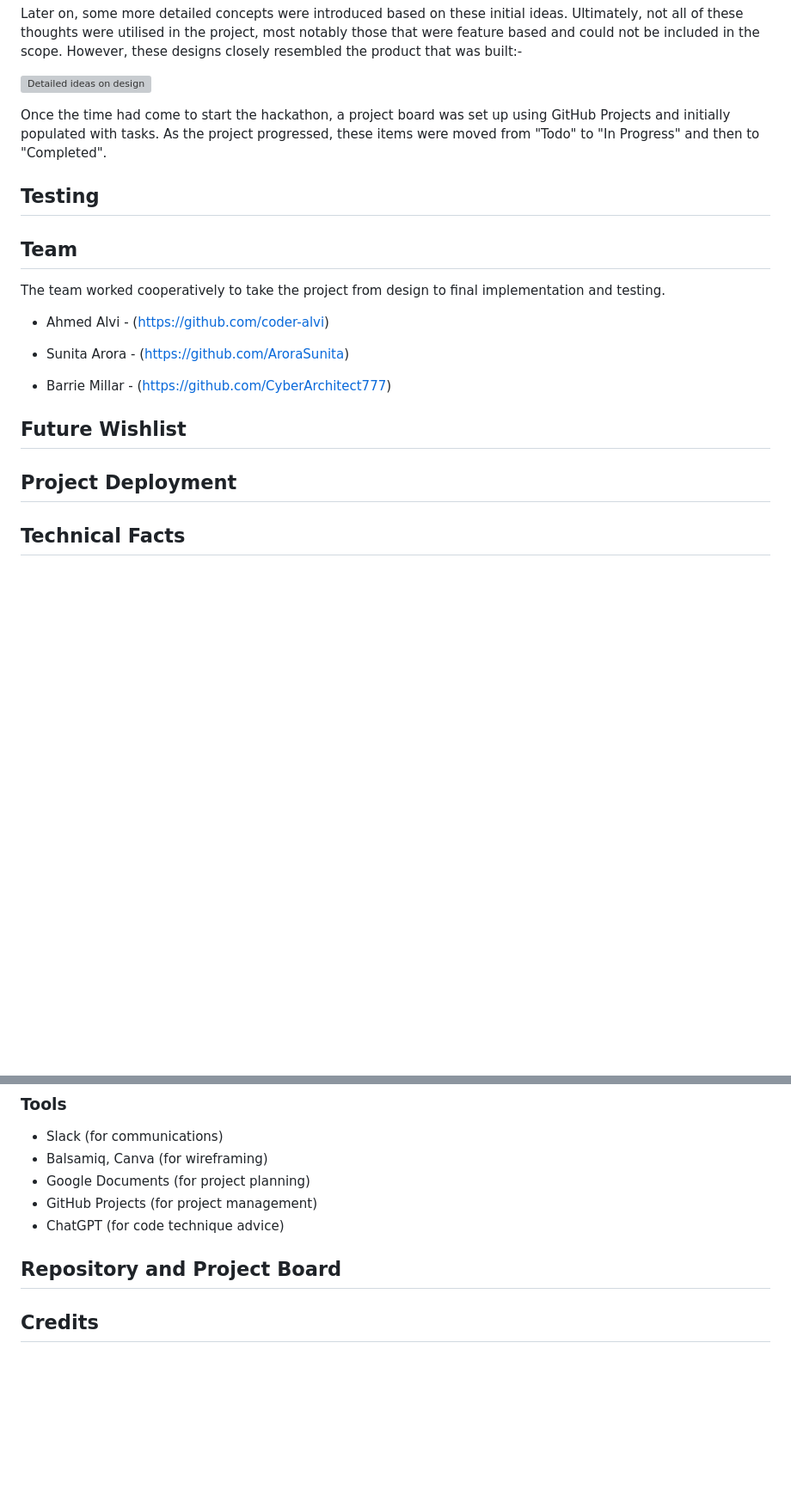
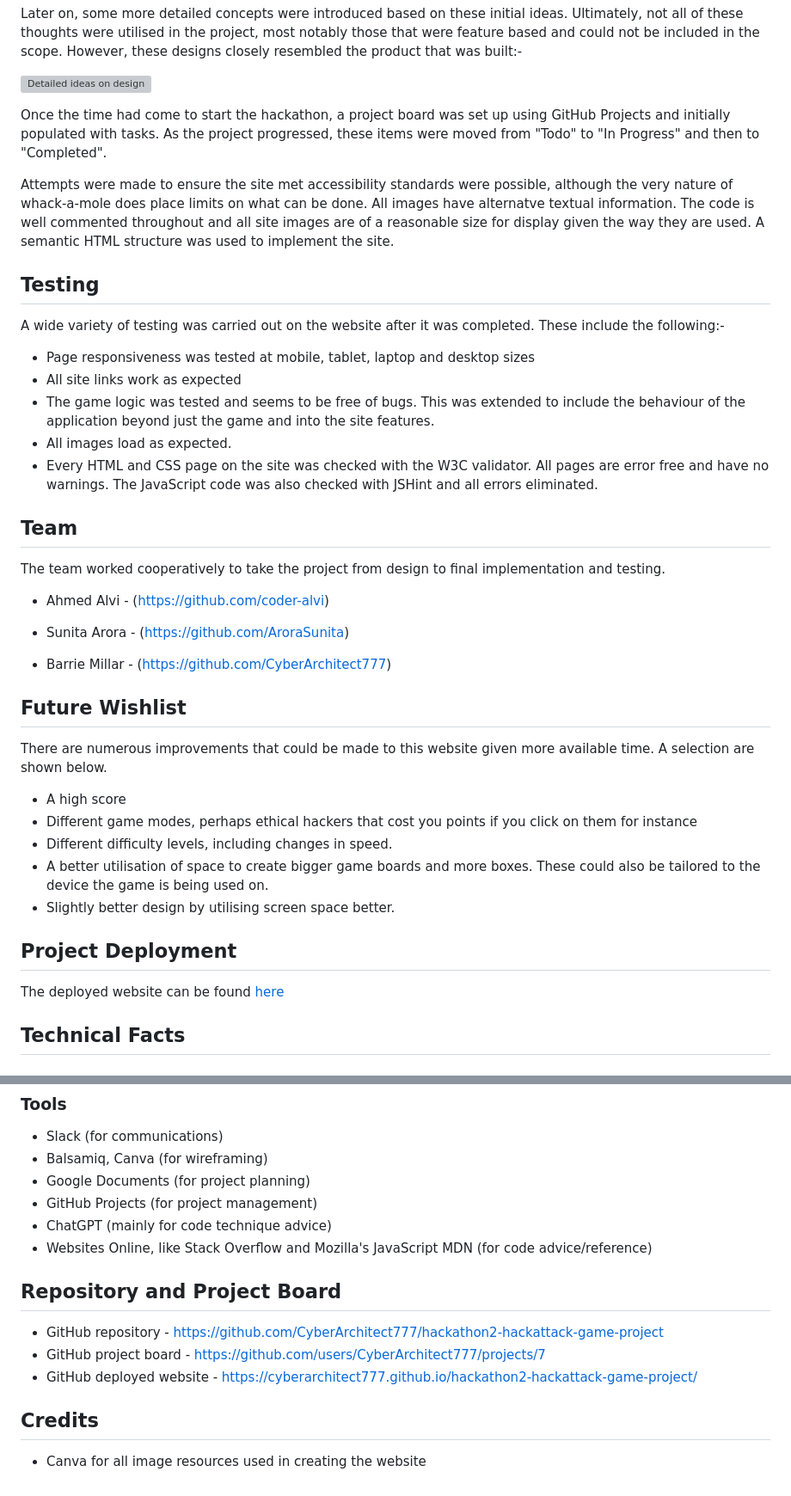
Before and after one commit to CyberArchitect777/hackathon2-hackattack-game-project, a Markdown page: README.md, 2 parts joined by grey strips. Shown at 86% size. Drawn GitHub-style; blank space fills up the shorter version; grey boxes are pictures that could not be loaded.

Commit message:
Completed full documentation

```diff
--- a/README.md
+++ b/README.md
@@ -116,7 +116,17 @@ Later on, some more detailed concepts were introduced based on these initial ide
 
 Once the time had come to start the hackathon, a project board was set up using GitHub Projects and initially populated with tasks. As the project progressed, these items were moved from "Todo" to "In Progress" and then to "Completed".
 
+Attempts were made to ensure the site met accessibility standards were possible, although the very nature of whack-a-mole does place limits on what can be done. All images have alternatve textual information. The code is well commented throughout and all site images are of a reasonable size for display given the way they are used. A semantic HTML structure was used to implement the site.
+
 ## Testing
+
+A wide variety of testing was carried out on the website after it was completed. These include the following:-
+
+- Page responsiveness was tested at mobile, tablet, laptop and desktop sizes
+- All site links work as expected
+- The game logic was tested and seems to be free of bugs. This was extended to include the behaviour of the application beyond just the game and into the site features.
+- All images load as expected.
+- Every HTML and CSS page on the site was checked with the W3C validator. All pages are error free and have no warnings. The JavaScript code was also checked with JSHint and all errors eliminated.
 
 ## Team
 
@@ -130,7 +140,18 @@ The team worked cooperatively to take the project from design to final implement
 
 ## Future Wishlist
 
+There are numerous improvements that could be made to this website given more available time. A selection are shown below.
+
+* A high score
+* Different game modes, perhaps ethical hackers that cost you points if you click on them for instance
+* Different difficulty levels, including changes in speed.
+* A better utilisation of space to create bigger game boards and more boxes. These could also be tailored to the device the game is being used on.
+* Slightly better design by utilising screen space better.
+
 ## Project Deployment
+
+The deployed website can be found [here](https://cyberarchitect777.github.io/hackathon2-hackattack-game-project/)
+
 
 ## Technical Facts
 
@@ -147,8 +168,15 @@ The team worked cooperatively to take the project from design to final implement
 * Balsamiq, Canva (for wireframing)
 * Google Documents (for project planning)
 * GitHub Projects (for project management)
-* ChatGPT (for code technique advice)
+* ChatGPT (mainly for code technique advice)
+* Websites Online, like Stack Overflow and Mozilla's JavaScript MDN (for code advice/reference)
 
 ## Repository and Project Board
 
+- GitHub repository - https://github.com/CyberArchitect777/hackathon2-hackattack-game-project
+- GitHub project board - https://github.com/users/CyberArchitect777/projects/7
+- GitHub deployed website - https://cyberarchitect777.github.io/hackathon2-hackattack-game-project/
+
 ## Credits
+
+* Canva for all image resources used in creating the website
```
